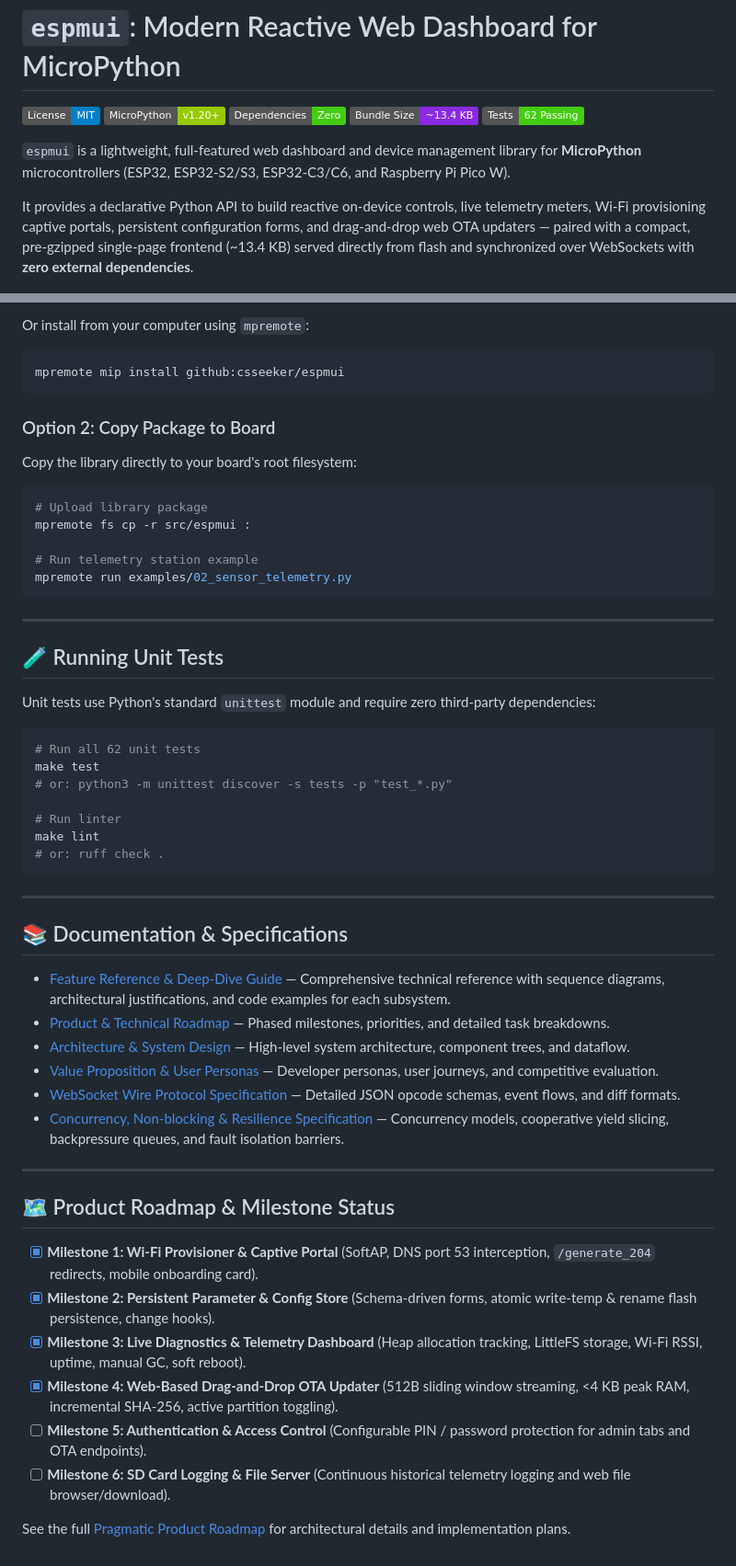
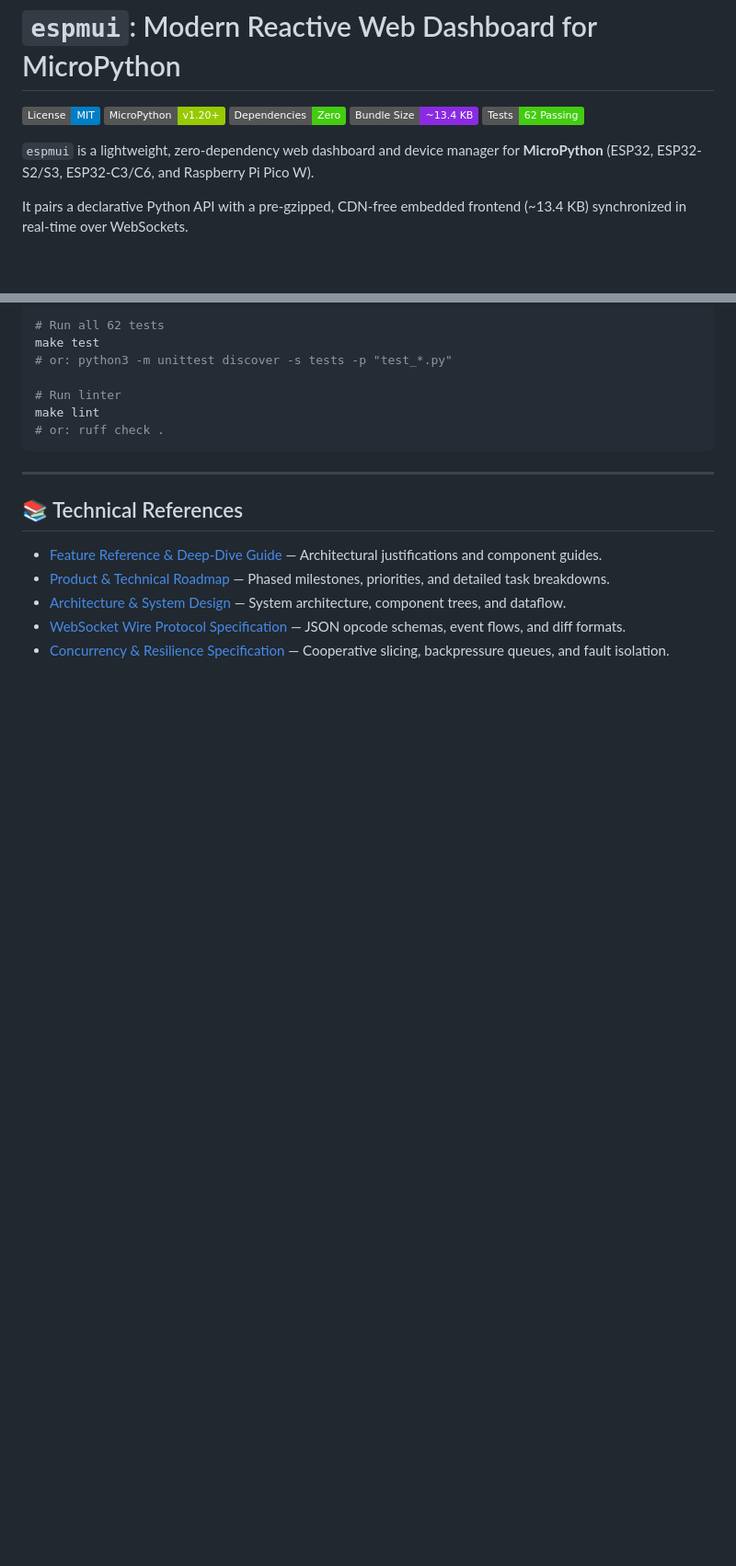
Before and after one commit to csseeker/espmpui, a Markdown page: README.md, 2 parts joined by grey strips. Shown at 92% size. Drawn GitHub-style; badges without logos; blank space fills up the shorter version.

````diff
--- a/README.md
+++ b/README.md
@@ -6,9 +6,9 @@
 [![Bundle Size](https://img.shields.io/badge/Bundle%20Size-~13.4%20KB-blueviolet.svg)]()
 [![Tests](https://img.shields.io/badge/Tests-62%20Passing-success.svg)]()
 
-`espmui` is a lightweight, full-featured web dashboard and device management library for **MicroPython** microcontrollers (ESP32, ESP32-S2/S3, ESP32-C3/C6, and Raspberry Pi Pico W).
+`espmui` is a lightweight, zero-dependency web dashboard and device manager for **MicroPython** (ESP32, ESP32-S2/S3, ESP32-C3/C6, and Raspberry Pi Pico W).
 
-It provides a declarative Python API to build reactive on-device controls, live telemetry meters, Wi-Fi provisioning captive portals, persistent configuration forms, and drag-and-drop web OTA updaters — paired with a compact, pre-gzipped single-page frontend (~13.4 KB) served directly from flash and synchronized over WebSockets with **zero external dependencies**.
+It pairs a declarative Python API with a pre-gzipped, CDN-free embedded frontend (~13.4 KB) synchronized in real-time over WebSockets.
 
 <p align="center">
   <img src="docs/images/dashboard_sensors.png" alt="espmui Sensors Dashboard" width="100%">
@@ -155,27 +123,4 @@ mip.install("github:csseeker/espmui")
-Or install from your computer using `mpremote`:
-```bash
-mpremote mip install github:csseeker/espmui
-```
-
-### Option 2: Copy Package to Board
-Copy the library directly to your board's root filesystem:
-
-```bash
-# Upload library package
-mpremote fs cp -r src/espmui :
-
-# Run telemetry station example
-mpremote run examples/02_sensor_telemetry.py
-```
-
----
-
-## 🧪 Running Unit Tests
-
-Unit tests use Python's standard `unittest` module and require zero third-party dependencies:
-
-```bash
-# Run all 62 unit tests
+# Run all 62 tests
 make test
 # or: python3 -m unittest discover -s tests -p "test_*.py"
 
@@ -186,24 +131,10 @@ make lint
 
 ---
 
-## 📚 Documentation & Specifications
+## 📚 Technical References
 
-* [Feature Reference & Deep-Dive Guide](docs/FEATURES.md) — Comprehensive technical reference with sequence diagrams, architectural justifications, and code examples for each subsystem.
+* [Feature Reference & Deep-Dive Guide](docs/FEATURES.md) — Architectural justifications and component guides.
 * [Product & Technical Roadmap](docs/ROADMAP.md) — Phased milestones, priorities, and detailed task breakdowns.
-* [Architecture & System Design](docs/architecture.md) — High-level system architecture, component trees, and dataflow.
-* [Value Proposition & User Personas](docs/VALUE_PROPOSITION.md) — Developer personas, user journeys, and competitive evaluation.
-* [WebSocket Wire Protocol Specification](docs/protocol_spec.md) — Detailed JSON opcode schemas, event flows, and diff formats.
-* [Concurrency, Non-blocking & Resilience Specification](docs/concurrency_and_resilience.md) — Concurrency models, cooperative yield slicing, backpressure queues, and fault isolation barriers.
-
----
-
-## 🗺️ Product Roadmap & Milestone Status
-
-* [x] **Milestone 1: Wi-Fi Provisioner & Captive Portal** (SoftAP, DNS port 53 interception, `/generate_204` redirects, mobile onboarding card).
-* [x] **Milestone 2: Persistent Parameter & Config Store** (Schema-driven forms, atomic write-temp & rename flash persistence, change hooks).
-* [x] **Milestone 3: Live Diagnostics & Telemetry Dashboard** (Heap allocation tracking, LittleFS storage, Wi-Fi RSSI, uptime, manual GC, soft reboot).
-* [x] **Milestone 4: Web-Based Drag-and-Drop OTA Updater** (512B sliding window streaming, <4 KB peak RAM, incremental SHA-256, active partition toggling).
-* [ ] **Milestone 5: Authentication & Access Control** (Configurable PIN / password protection for admin tabs and OTA endpoints).
-* [ ] **Milestone 6: SD Card Logging & File Server** (Continuous historical telemetry logging and web file browser/download).
-
-See the full [Pragmatic Product Roadmap](docs/ROADMAP.md) for architectural details and implementation plans.
+* [Architecture & System Design](docs/architecture.md) — System architecture, component trees, and dataflow.
+* [WebSocket Wire Protocol Specification](docs/protocol_spec.md) — JSON opcode schemas, event flows, and diff formats.
+* [Concurrency & Resilience Specification](docs/concurrency_and_resilience.md) — Cooperative slicing, backpressure queues, and fault isolation.
````
Also changed, not shown: other parts of README.md (+62 -94 lines).
